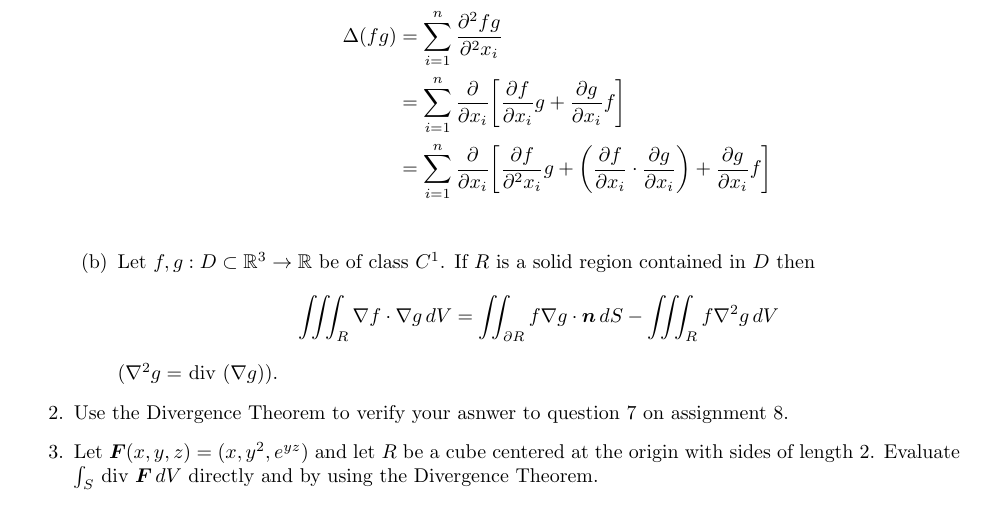
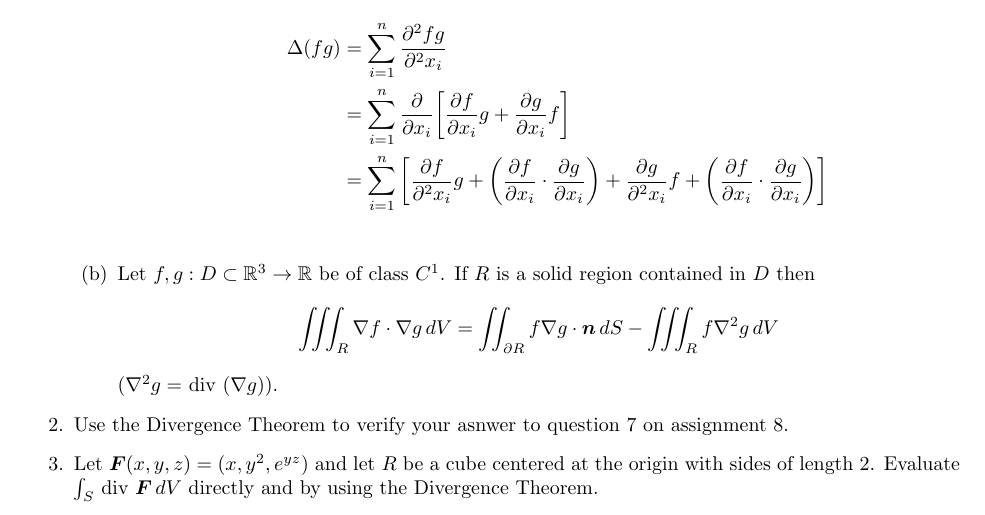
Before and after one commit to poonkeegan/school, a LaTeX document (matb42/a9.tex): part of page 1 of 2, cut so that both start at the same text. Compiled offline with pdfLaTeX.

Commit message:
Wed Mar 21 17:17:46 EDT 2018

```diff
--- a/matb42/a9.tex
+++ b/matb42/a9.tex
@@ -44,7 +44,7 @@ Mar 20th 2018}
             \begin{align*}
                 \Delta(fg) &= \sum_{i=1}^n\frac{\partial^2fg}{\partial^2 x_i } \\
                 &= \sum_{i=1}^n\frac{\partial}{\partial x_i } \bigg[ \frac{\partial f}{\partial x_i }g  + \frac{\partial g}{\partial x_i }f\bigg] \\
-                &= \sum_{i=1}^n\frac{\partial}{\partial x_i } \bigg[ \frac{\partial f}{\partial^2 x_i }g  + \bigg( \frac{\partial f}{\partial x_i } \cdot \frac{\partial g}{\partial x_i } \bigg) + \frac{\partial g}{\partial x_i }f\bigg] \\
+                &= \sum_{i=1}^n \bigg[ \frac{\partial f}{\partial^2 x_i }g  + \bigg( \frac{\partial f}{\partial x_i } \cdot \frac{\partial g}{\partial x_i } \bigg) + \frac{\partial g}{\partial^2 x_i }f + \bigg( \frac{\partial f}{\partial x_i } \cdot \frac{\partial g}{\partial x_i } \bigg)\bigg] \\
             \end{align*}
         \end{enumerate}
         \item Let $f,g:D \subset \mathbb{R}^3 \rightarrow \mathbb{R}$ be of class $C^1$. If $R$ is a solid region contained in $D$ then
```
Also changed, not shown: matb42/a9.pdf.
